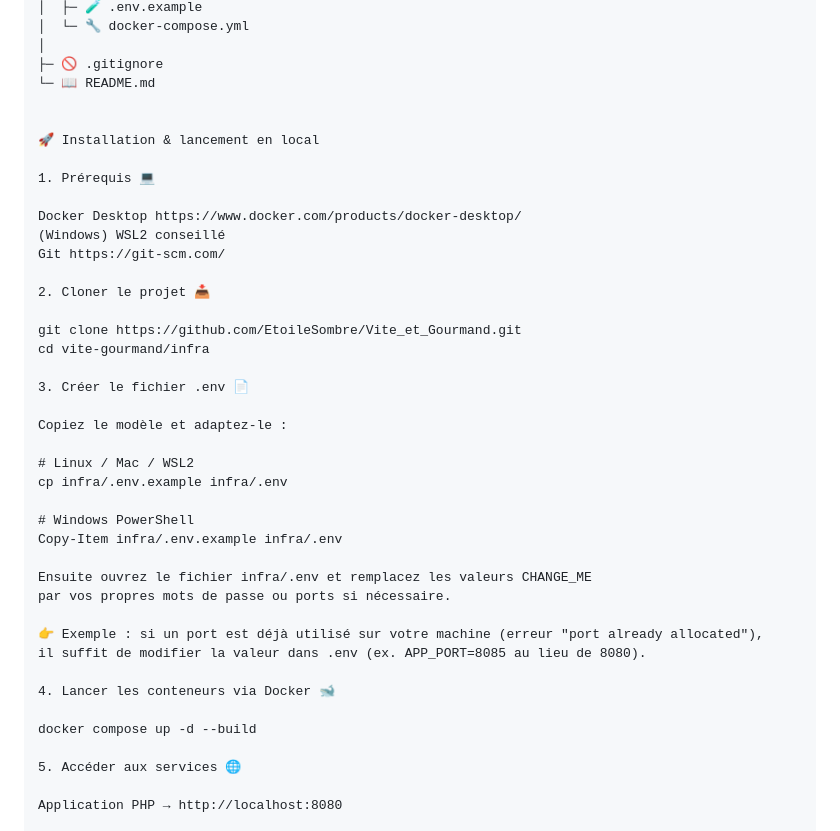
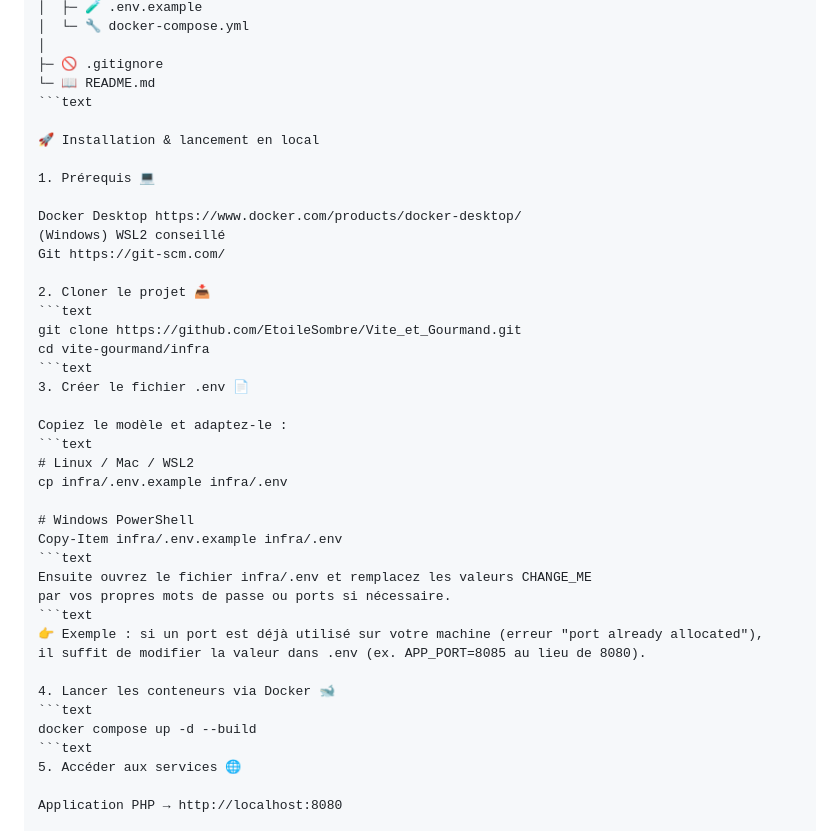
Before and after one commit to EtoileSombre/Vite_et_Gourmand, a Markdown page: README.md, the part around the change. Drawn GitHub-style.

Commit message:
maj readme

````diff
--- a/README.md
+++ b/README.md
@@ -63,7 +63,7 @@ Application full-stack exécutée avec Docker Compose :
 │
 ├─ 🚫 .gitignore
 └─ 📖 README.md
-
+```text
 
 🚀 Installation & lancement en local
 
@@ -74,30 +74,30 @@ Docker Desktop https://www.docker.com/products/docker-desktop/
 Git https://git-scm.com/
 
 2. Cloner le projet 📥
-
+```text
 git clone https://github.com/EtoileSombre/Vite_et_Gourmand.git
 cd vite-gourmand/infra
-
+```text
 3. Créer le fichier .env 📄
 
 Copiez le modèle et adaptez-le :
-
+```text
 # Linux / Mac / WSL2
 cp infra/.env.example infra/.env
 
 # Windows PowerShell
 Copy-Item infra/.env.example infra/.env
-
+```text
 Ensuite ouvrez le fichier infra/.env et remplacez les valeurs CHANGE_ME
 par vos propres mots de passe ou ports si nécessaire.
-
+```text
 👉 Exemple : si un port est déjà utilisé sur votre machine (erreur "port already allocated"),
 il suffit de modifier la valeur dans .env (ex. APP_PORT=8085 au lieu de 8080).
 
 4. Lancer les conteneurs via Docker 🐋
-
+```text
 docker compose up -d --build
-
+```text
 5. Accéder aux services 🌐
 
 Application PHP → http://localhost:8080
````
